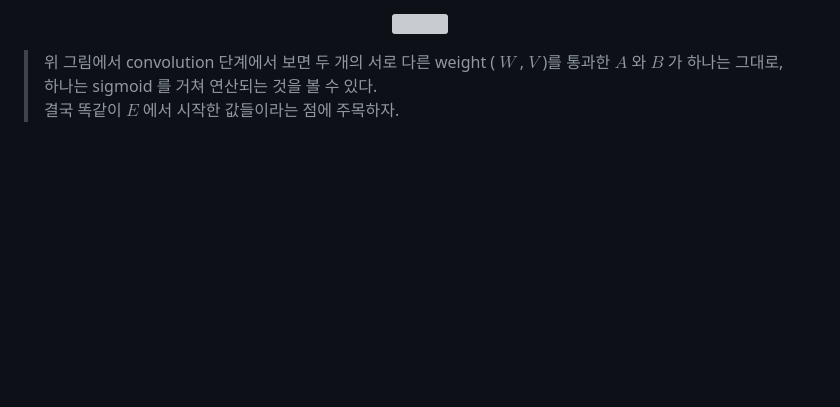
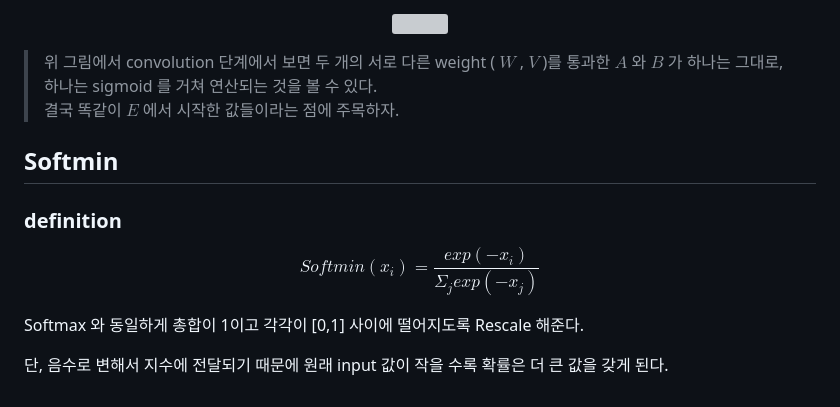
Before and after one commit to Dohyungh/TIL-AI, a Markdown page: PyTorch/TIL/0701-NN-Non-Linear-Activations.md, the part around the change. Drawn GitHub-style; blank space fills up the shorter version; grey boxes are pictures that could not be loaded.

Commit message:
Docs : 0717 Softmin 작성

```diff
--- a/PyTorch/TIL/0701-NN-Non-Linear-Activations.md
+++ b/PyTorch/TIL/0701-NN-Non-Linear-Activations.md
@@ -1005,3 +1005,15 @@ GCN (Gated Convolutional Network)이 RNN 보다 좋은 점은 크게 다음의
 
 > 위 그림에서 convolution 단계에서 보면 두 개의 서로 다른 weight ( $W$ , $V$ )를 통과한 $A$ 와 $B$ 가 하나는 그대로, 하나는 sigmoid 를 거쳐 연산되는 것을 볼 수 있다.
 > 결국 똑같이 $E$ 에서 시작한 값들이라는 점에 주목하자.
+
+## Softmin
+
+### definition
+
+$$
+Softmin(x_i) = \frac{exp(-x_i)}{\Sigma_j exp(-x_j)}
+$$
+
+Softmax 와 동일하게 총합이 1이고 각각이 [0,1] 사이에 떨어지도록 Rescale 해준다.
+
+단, 음수로 변해서 지수에 전달되기 때문에 원래 input 값이 작을 수록 확률은 더 큰 값을 갖게 된다.
```
